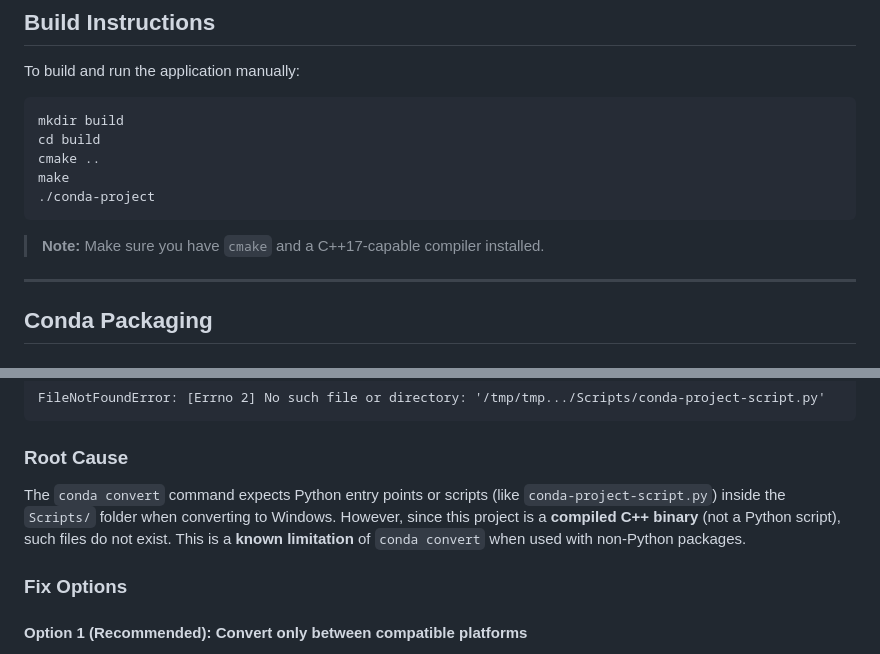
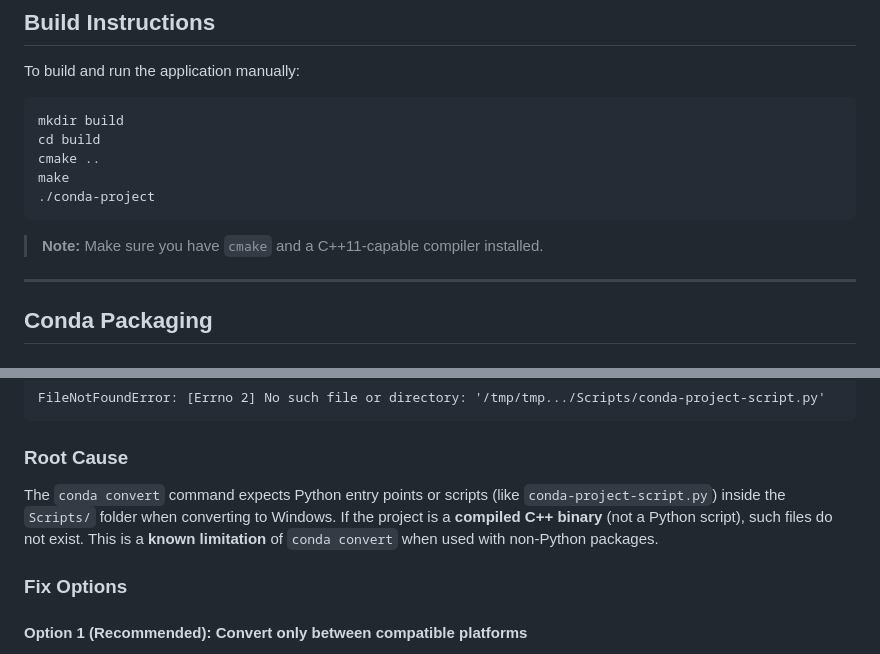
Before and after one commit to OleksandrOlefir/CondaProject, a Markdown page: README.md, 2 parts joined by grey strips. GitHub-like rendering.

Commit message:
edited typo

````diff
--- a/README.md
+++ b/README.md
@@ -35,7 +35,7 @@ make
 ./conda-project
 ```
 
-> **Note:** Make sure you have `cmake` and a C++17-capable compiler installed.
+> **Note:** Make sure you have `cmake` and a C++11-capable compiler installed.
 
 ---
 
@@ -145,7 +145,7 @@ FileNotFoundError: [Errno 2] No such file or directory: '/tmp/tmp.../Scripts/con
 
 ### Root Cause
 
-The `conda convert` command expects Python entry points or scripts (like `conda-project-script.py`) inside the `Scripts/` folder when converting to Windows. However, since this project is a **compiled C++ binary** (not a Python script), such files do not exist. This is a **known limitation** of `conda convert` when used with non-Python packages.
+The `conda convert` command expects Python entry points or scripts (like `conda-project-script.py`) inside the `Scripts/` folder when converting to Windows. If the project is a **compiled C++ binary** (not a Python script), such files do not exist. This is a **known limitation** of `conda convert` when used with non-Python packages.
 
 ### Fix Options
 
````
